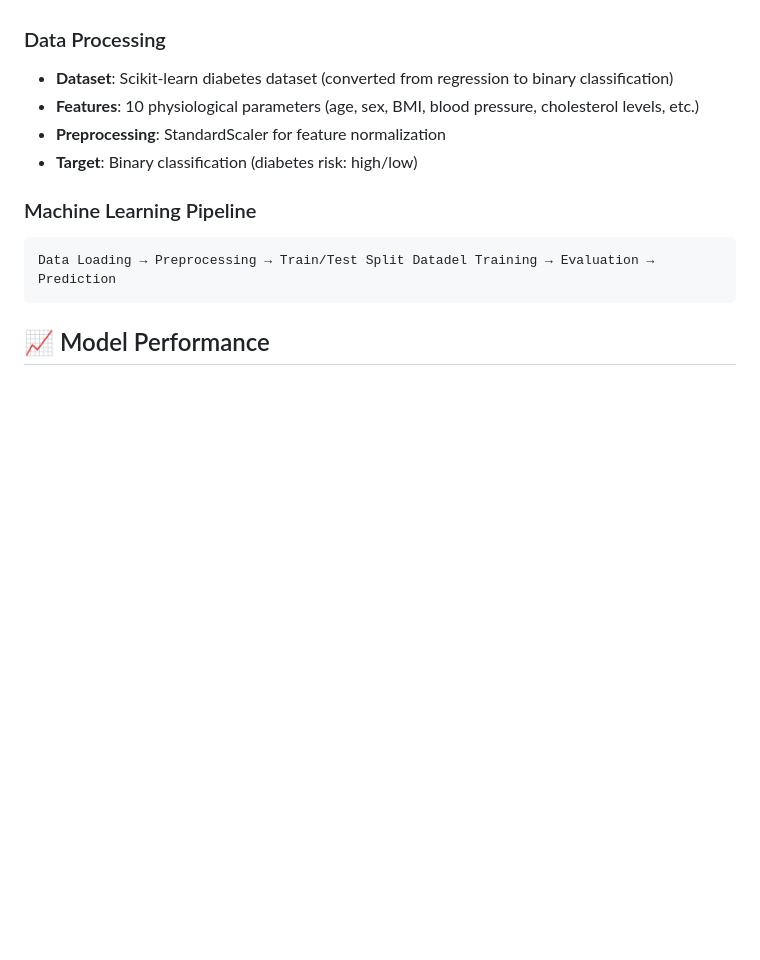
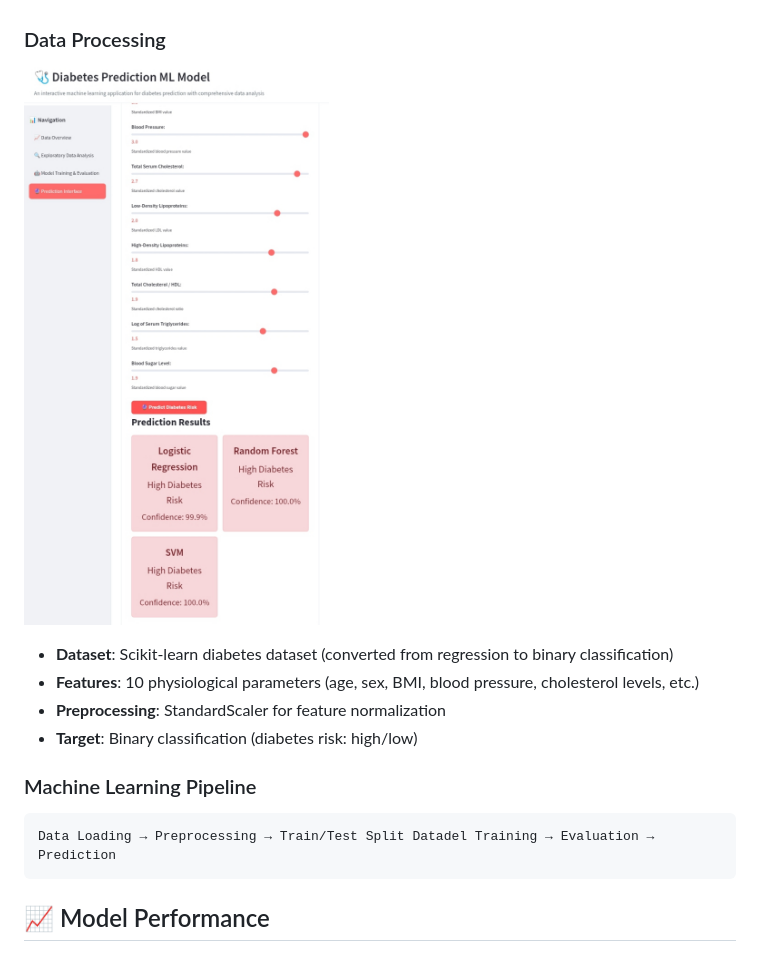
Before and after one commit to Reaishma/DiabetesML, a Markdown page: README.md, the part around the change printed below. GitHub-like rendering; blank space fills up the shorter version.

```diff
--- a/README.md
+++ b/README.md
@@ -113,6 +113,9 @@ The application features a sidebar navigation with four main sections:
 - Risk level indicators
 
 ### Data Processing
+
+![Diabetic prediction](https://github.com/Reaishma/DiabetesML/blob/main/Screenshot_20250904-163406_1.jpg)
+
 - **Dataset**: Scikit-learn diabetes dataset (converted from regression to binary classification)
 - **Features**: 10 physiological parameters (age, sex, BMI, blood pressure, cholesterol levels, etc.)
 - **Preprocessing**: StandardScaler for feature normalization
```
Also changed, not shown: other parts of README.md (+1 -1 lines).
